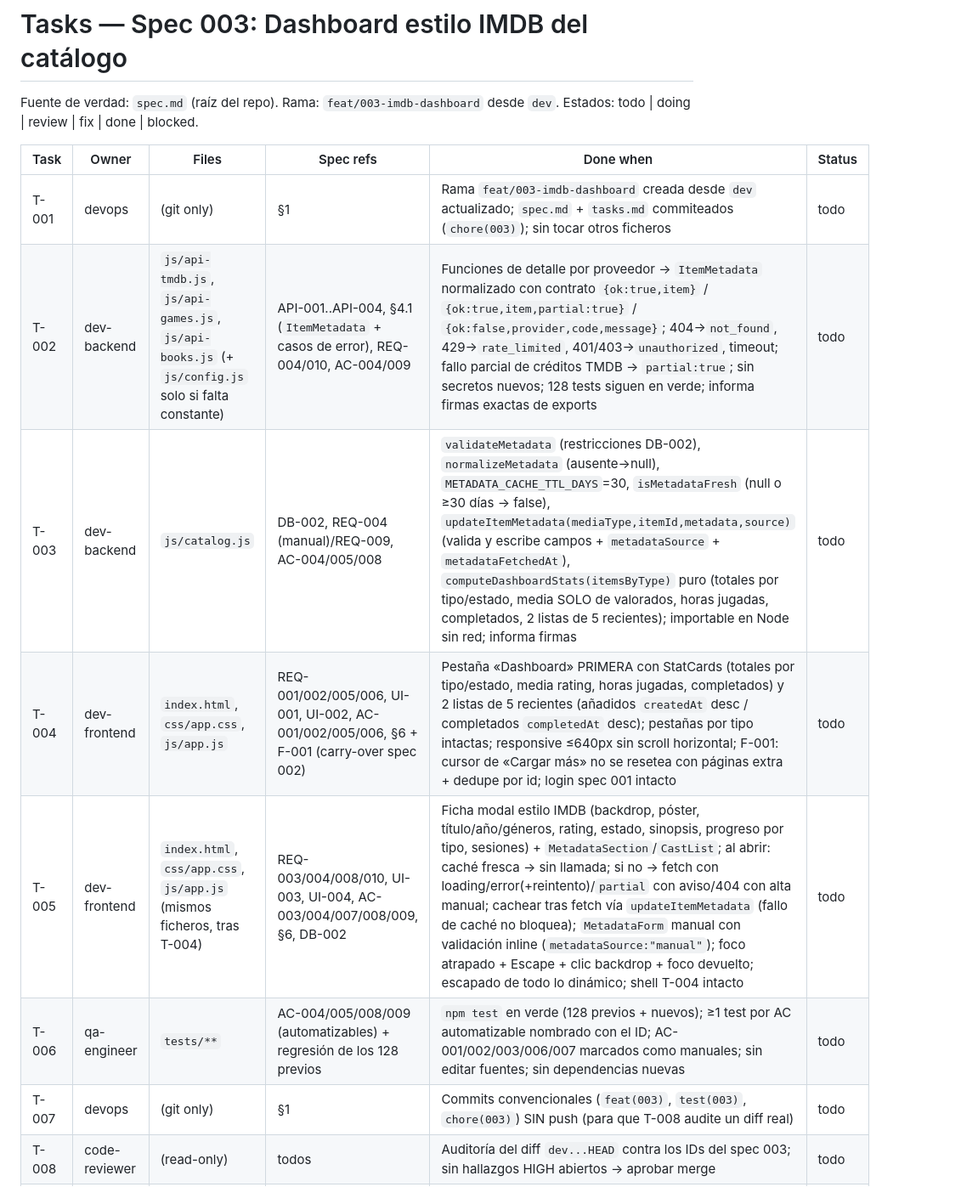
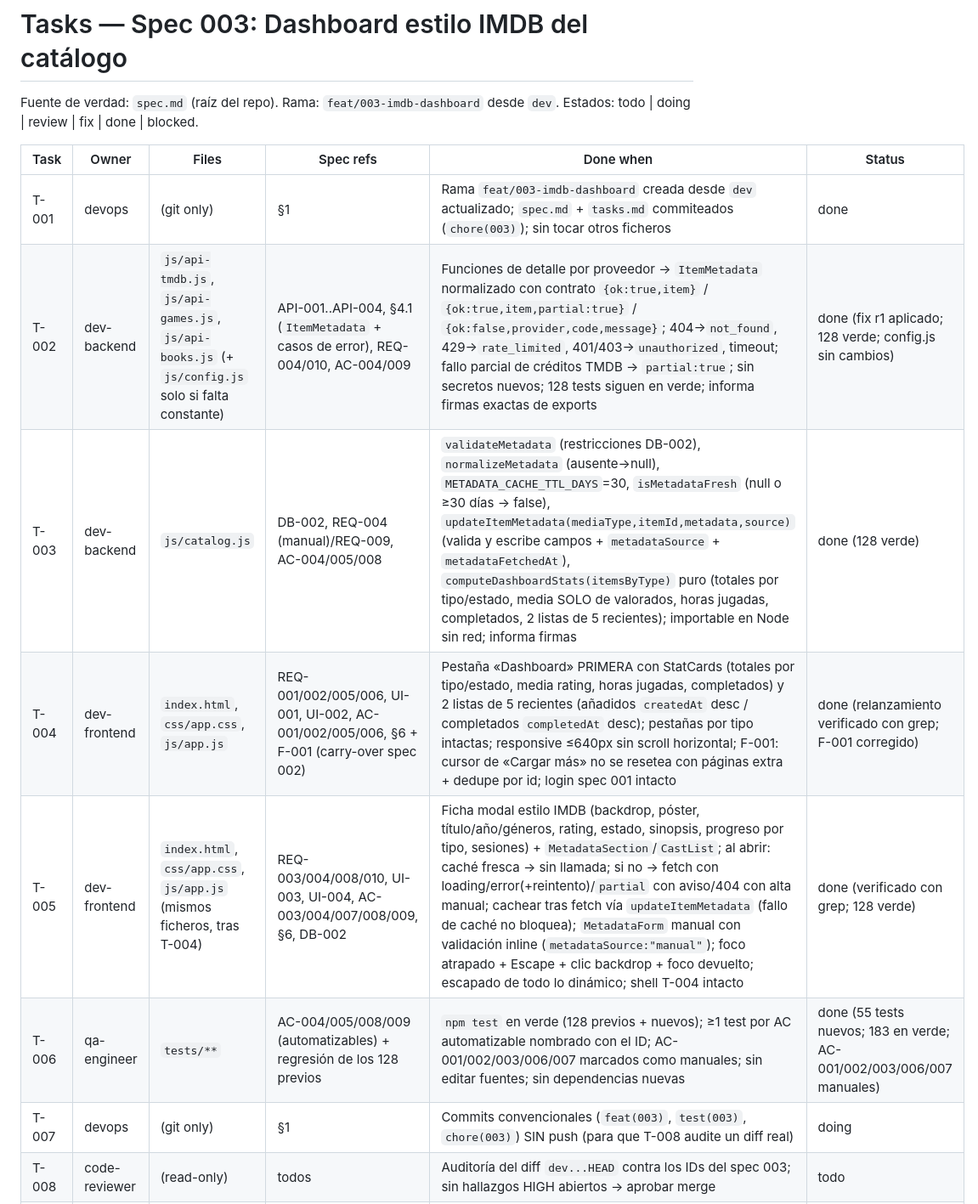
Before and after one commit to JoserraLP/personal-tracker, a Markdown page: tasks.md, the part around the change. Shown at 85% size. Drawn GitHub-style.

Commit message:
chore(003): actualiza estados de tasks.md

```diff
--- a/tasks.md
+++ b/tasks.md
@@ -5,13 +5,13 @@ Estados: todo | doing | review | fix | done | blocked.
 
 | Task | Owner | Files | Spec refs | Done when | Status |
 |---|---|---|---|---|---|
-| T-001 | devops | (git only) | §1 | Rama `feat/003-imdb-dashboard` creada desde `dev` actualizado; `spec.md` + `tasks.md` commiteados (`chore(003)`); sin tocar otros ficheros | todo |
-| T-002 | dev-backend | `js/api-tmdb.js`, `js/api-games.js`, `js/api-books.js` (+ `js/config.js` solo si falta constante) | API-001..API-004, §4.1 (`ItemMetadata` + casos de error), REQ-004/010, AC-004/009 | Funciones de detalle por proveedor → `ItemMetadata` normalizado con contrato `{ok:true,item}` / `{ok:true,item,partial:true}` / `{ok:false,provider,code,message}`; 404→`not_found`, 429→`rate_limited`, 401/403→`unauthorized`, timeout; fallo parcial de créditos TMDB → `partial:true`; sin secretos nuevos; 128 tests siguen en verde; informa firmas exactas de exports | todo |
-| T-003 | dev-backend | `js/catalog.js` | DB-002, REQ-004 (manual)/REQ-009, AC-004/005/008 | `validateMetadata` (restricciones DB-002), `normalizeMetadata` (ausente→null), `METADATA_CACHE_TTL_DAYS`=30, `isMetadataFresh` (null o ≥30 días → false), `updateItemMetadata(mediaType,itemId,metadata,source)` (valida y escribe campos + `metadataSource` + `metadataFetchedAt`), `computeDashboardStats(itemsByType)` puro (totales por tipo/estado, media SOLO de valorados, horas jugadas, completados, 2 listas de 5 recientes); importable en Node sin red; informa firmas | todo |
-| T-004 | dev-frontend | `index.html`, `css/app.css`, `js/app.js` | REQ-001/002/005/006, UI-001, UI-002, AC-001/002/005/006, §6 + F-001 (carry-over spec 002) | Pestaña «Dashboard» PRIMERA con StatCards (totales por tipo/estado, media rating, horas jugadas, completados) y 2 listas de 5 recientes (añadidos `createdAt` desc / completados `completedAt` desc); pestañas por tipo intactas; responsive ≤640px sin scroll horizontal; F-001: cursor de «Cargar más» no se resetea con páginas extra + dedupe por id; login spec 001 intacto | todo |
-| T-005 | dev-frontend | `index.html`, `css/app.css`, `js/app.js` (mismos ficheros, tras T-004) | REQ-003/004/008/010, UI-003, UI-004, AC-003/004/007/008/009, §6, DB-002 | Ficha modal estilo IMDB (backdrop, póster, título/año/géneros, rating, estado, sinopsis, progreso por tipo, sesiones) + `MetadataSection`/`CastList`; al abrir: caché fresca → sin llamada; si no → fetch con loading/error(+reintento)/`partial` con aviso/404 con alta manual; cachear tras fetch vía `updateItemMetadata` (fallo de caché no bloquea); `MetadataForm` manual con validación inline (`metadataSource:"manual"`); foco atrapado + Escape + clic backdrop + foco devuelto; escapado de todo lo dinámico; shell T-004 intacto | todo |
-| T-006 | qa-engineer | `tests/**` | AC-004/005/008/009 (automatizables) + regresión de los 128 previos | `npm test` en verde (128 previos + nuevos); ≥1 test por AC automatizable nombrado con el ID; AC-001/002/003/006/007 marcados como manuales; sin editar fuentes; sin dependencias nuevas | todo |
-| T-007 | devops | (git only) | §1 | Commits convencionales (`feat(003)`, `test(003)`, `chore(003)`) SIN push (para que T-008 audite un diff real) | todo |
+| T-001 | devops | (git only) | §1 | Rama `feat/003-imdb-dashboard` creada desde `dev` actualizado; `spec.md` + `tasks.md` commiteados (`chore(003)`); sin tocar otros ficheros | done |
+| T-002 | dev-backend | `js/api-tmdb.js`, `js/api-games.js`, `js/api-books.js` (+ `js/config.js` solo si falta constante) | API-001..API-004, §4.1 (`ItemMetadata` + casos de error), REQ-004/010, AC-004/009 | Funciones de detalle por proveedor → `ItemMetadata` normalizado con contrato `{ok:true,item}` / `{ok:true,item,partial:true}` / `{ok:false,provider,code,message}`; 404→`not_found`, 429→`rate_limited`, 401/403→`unauthorized`, timeout; fallo parcial de créditos TMDB → `partial:true`; sin secretos nuevos; 128 tests siguen en verde; informa firmas exactas de exports | done (fix r1 aplicado; 128 verde; config.js sin cambios) |
+| T-003 | dev-backend | `js/catalog.js` | DB-002, REQ-004 (manual)/REQ-009, AC-004/005/008 | `validateMetadata` (restricciones DB-002), `normalizeMetadata` (ausente→null), `METADATA_CACHE_TTL_DAYS`=30, `isMetadataFresh` (null o ≥30 días → false), `updateItemMetadata(mediaType,itemId,metadata,source)` (valida y escribe campos + `metadataSource` + `metadataFetchedAt`), `computeDashboardStats(itemsByType)` puro (totales por tipo/estado, media SOLO de valorados, horas jugadas, completados, 2 listas de 5 recientes); importable en Node sin red; informa firmas | done (128 verde) |
+| T-004 | dev-frontend | `index.html`, `css/app.css`, `js/app.js` | REQ-001/002/005/006, UI-001, UI-002, AC-001/002/005/006, §6 + F-001 (carry-over spec 002) | Pestaña «Dashboard» PRIMERA con StatCards (totales por tipo/estado, media rating, horas jugadas, completados) y 2 listas de 5 recientes (añadidos `createdAt` desc / completados `completedAt` desc); pestañas por tipo intactas; responsive ≤640px sin scroll horizontal; F-001: cursor de «Cargar más» no se resetea con páginas extra + dedupe por id; login spec 001 intacto | done (relanzamiento verificado con grep; F-001 corregido) |
+| T-005 | dev-frontend | `index.html`, `css/app.css`, `js/app.js` (mismos ficheros, tras T-004) | REQ-003/004/008/010, UI-003, UI-004, AC-003/004/007/008/009, §6, DB-002 | Ficha modal estilo IMDB (backdrop, póster, título/año/géneros, rating, estado, sinopsis, progreso por tipo, sesiones) + `MetadataSection`/`CastList`; al abrir: caché fresca → sin llamada; si no → fetch con loading/error(+reintento)/`partial` con aviso/404 con alta manual; cachear tras fetch vía `updateItemMetadata` (fallo de caché no bloquea); `MetadataForm` manual con validación inline (`metadataSource:"manual"`); foco atrapado + Escape + clic backdrop + foco devuelto; escapado de todo lo dinámico; shell T-004 intacto | done (verificado con grep; 128 verde) |
+| T-006 | qa-engineer | `tests/**` | AC-004/005/008/009 (automatizables) + regresión de los 128 previos | `npm test` en verde (128 previos + nuevos); ≥1 test por AC automatizable nombrado con el ID; AC-001/002/003/006/007 marcados como manuales; sin editar fuentes; sin dependencias nuevas | done (55 tests nuevos; 183 en verde; AC-001/002/003/006/007 manuales) |
+| T-007 | devops | (git only) | §1 | Commits convencionales (`feat(003)`, `test(003)`, `chore(003)`) SIN push (para que T-008 audite un diff real) | doing |
 | T-008 | code-reviewer | (read-only) | todos | Auditoría del diff `dev...HEAD` contra los IDs del spec 003; sin hallazgos HIGH abiertos → aprobar merge | todo |
 | T-009 | devops | (git only) | §1 | Fixes commiteados (si los hay), push, PR a `dev` (o `merge --no-ff`), rama borrada tras fusionar | todo |
 
```
